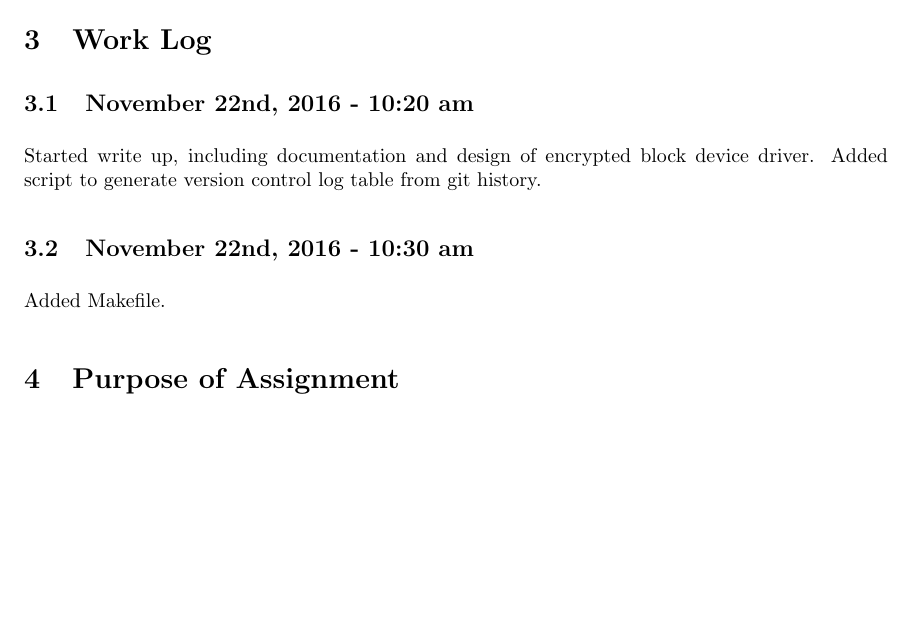
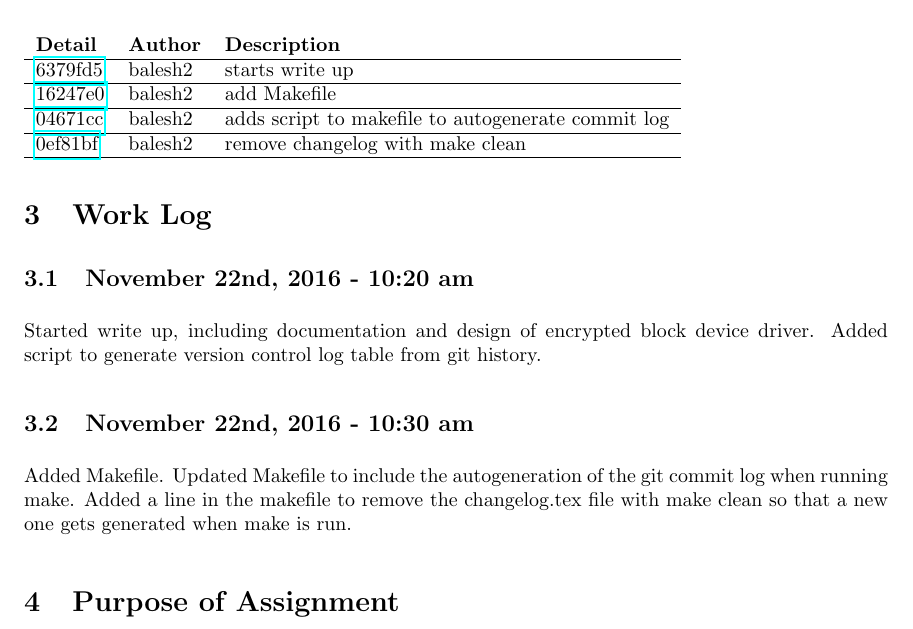
Before and after one commit to balesh2/CS444-3, a LaTeX problem sheet (Assignment3.tex, which reads changelog.tex): part of page 3 of 3, cut at the place of the change, the shorter picture padded with empty space. Compiled offline with pdfLaTeX.

Commit message:
documents updates to makefile

```diff
--- a/Assignment3.tex
+++ b/Assignment3.tex
@@ -43,7 +43,9 @@ Started write up, including documentation and design of encrypted block device d
 Added script to generate version control log table from git history.
 
 \subsection{November 22nd, 2016 - 10:30 am}
-Added Makefile.
+Added Makefile. Updated Makefile to include the autogeneration of the git commit log when running make.
+Added a line in the makefile to remove the changelog.tex file with make clean so that a new one gets
+generated when make is run.
 
 \section{Purpose of Assignment}
 \section{Testing Methods}
--- /dev/null
+++ b/changelog.tex
@@ -0,0 +1,5 @@
+\begin{tabular}{l l l}\textbf{Detail} & \textbf{Author} & \textbf{Description}\\\hline
+\href{https://github.com/balesh2/CS444-3/commit/6379fd575b665ad1a2ee5b224fd9f2011d5eaa09}{6379fd5} & balesh2 & starts write up\\\hline
+\href{https://github.com/balesh2/CS444-3/commit/16247e0cb5a258e35e2a2616ff265f9eb9d64c12}{16247e0} & balesh2 & add Makefile\\\hline
+\href{https://github.com/balesh2/CS444-3/commit/04671cccc31a62456b362189b09d33da48325f88}{04671cc} & balesh2 & adds script to makefile to autogenerate commit log\\\hline
+\href{https://github.com/balesh2/CS444-3/commit/0ef81bfb86aab3f1c19a59d3f83fcbba31187c9e}{0ef81bf} & balesh2 & remove changelog with make clean\\\hline\end{tabular}
```
Also changed, not shown: Assignment3.pdf (added), 4 other files.
